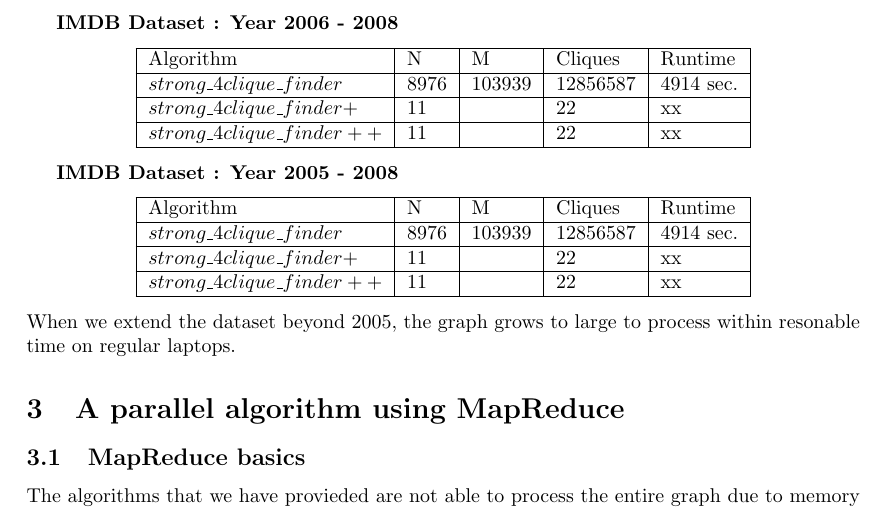
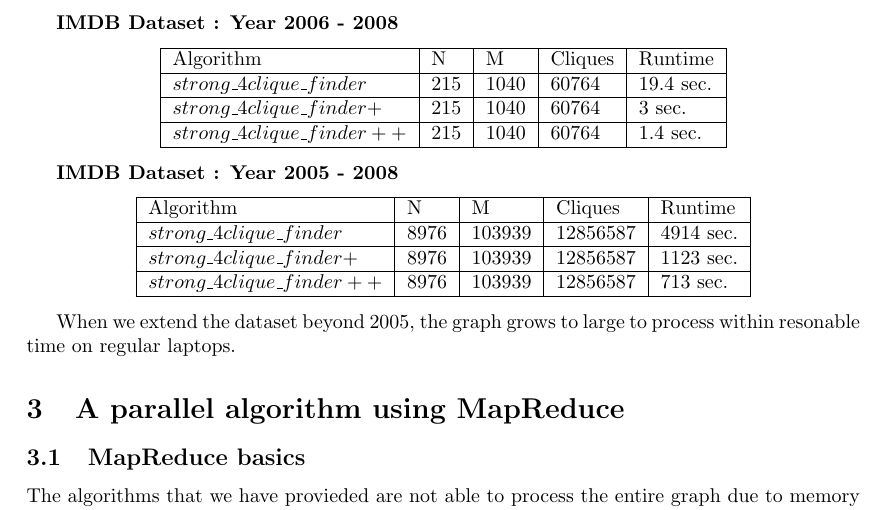
Before and after one commit to johin/SAD2, a LaTeX document (jonas/report.tex): part of page 6 of 9, cut so that both start at the same text. Compiled offline with pdfLaTeX.

Commit message:
results added 3

```diff
--- a/jonas/report.tex
+++ b/jonas/report.tex
@@ -202,9 +202,9 @@
     \begin{tabular}{ | l | l | l | l | l |}
     \hline
     Algorithm & N & M & Cliques & Runtime \\ \hline
-    $strong\_4clique\_finder$ & 8976 & 103939 & 12856587 & 4914 sec. \\ \hline
-    $strong\_4clique\_finder+$ & 11 &  & 22 & xx \\ \hline
-    $strong\_4clique\_finder++$ & 11 & & 22 & xx \\ \hline
+    $strong\_4clique\_finder$ & 215 & 1040 & 60764 & 19.4 sec. \\ \hline
+    $strong\_4clique\_finder+$ & 215 & 1040 & 60764 & 3 sec. \\ \hline
+    $strong\_4clique\_finder++$ & 215 & 1040 & 60764 & 1.4 sec. \\ \hline
     \end{tabular}
 \end{center}
 
@@ -214,10 +214,11 @@
     \hline
     Algorithm & N & M & Cliques & Runtime \\ \hline
     $strong\_4clique\_finder$ & 8976 & 103939 & 12856587 & 4914 sec. \\ \hline
-    $strong\_4clique\_finder+$ & 11 &  & 22 & xx \\ \hline
-    $strong\_4clique\_finder++$ & 11 & & 22 & xx \\ \hline
+    $strong\_4clique\_finder+$ & 8976 & 103939 & 12856587 & 1123 sec.\\ \hline
+    $strong\_4clique\_finder++$ & 8976 & 103939 & 12856587 & 713 sec. \\ \hline
     \end{tabular}
 \end{center}
+
 When we extend the dataset beyond 2005, the graph grows to large to process within resonable time on regular laptops.
 
 \section{A parallel algorithm using MapReduce}
```
